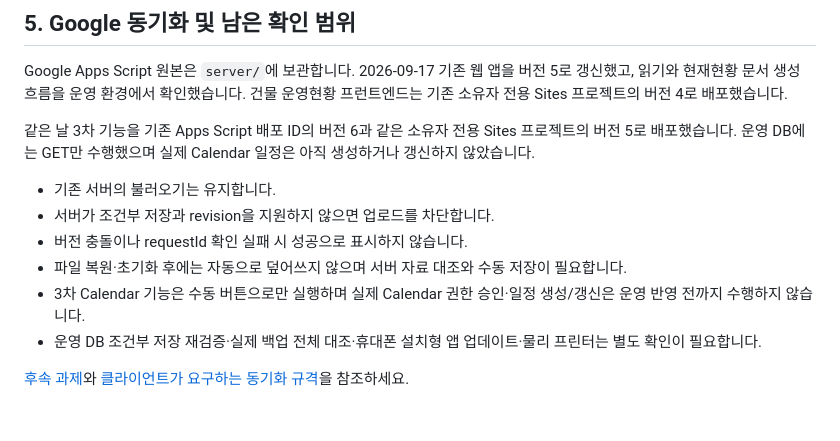
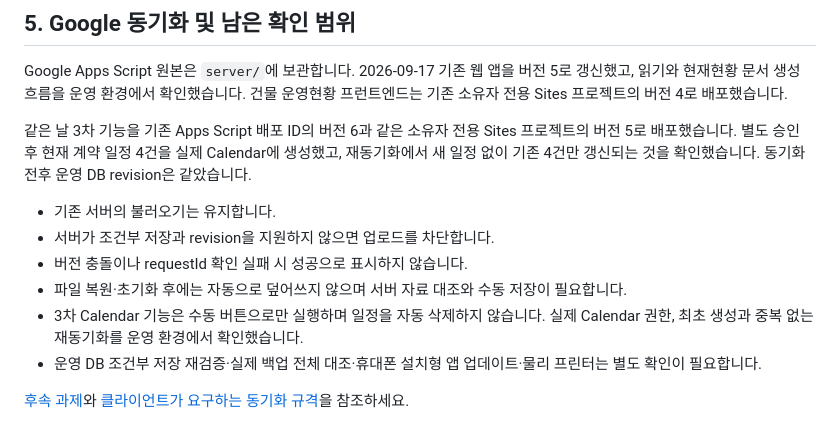
Before and after one commit to ldjkorea/rental-app-v1.4.0-private, a Markdown page: README.md, the part around the change. Drawn GitHub-style.

Commit message:
docs: record production calendar synchronization

```diff
--- a/README.md
+++ b/README.md
@@ -80,13 +80,13 @@ npm run test:all
 
 Google Apps Script 원본은 `server/`에 보관합니다. 2026-09-17 기존 웹 앱을 버전 5로 갱신했고, 읽기와 현재현황 문서 생성 흐름을 운영 환경에서 확인했습니다. 건물 운영현황 프런트엔드는 기존 소유자 전용 Sites 프로젝트의 버전 4로 배포했습니다.
 
-같은 날 3차 기능을 기존 Apps Script 배포 ID의 버전 6과 같은 소유자 전용 Sites 프로젝트의 버전 5로 배포했습니다. 운영 DB에는 GET만 수행했으며 실제 Calendar 일정은 아직 생성하거나 갱신하지 않았습니다.
+같은 날 3차 기능을 기존 Apps Script 배포 ID의 버전 6과 같은 소유자 전용 Sites 프로젝트의 버전 5로 배포했습니다. 별도 승인 후 현재 계약 일정 4건을 실제 Calendar에 생성했고, 재동기화에서 새 일정 없이 기존 4건만 갱신되는 것을 확인했습니다. 동기화 전후 운영 DB revision은 같았습니다.
 
 - 기존 서버의 불러오기는 유지합니다.
 - 서버가 조건부 저장과 revision을 지원하지 않으면 업로드를 차단합니다.
 - 버전 충돌이나 requestId 확인 실패 시 성공으로 표시하지 않습니다.
 - 파일 복원·초기화 후에는 자동으로 덮어쓰지 않으며 서버 자료 대조와 수동 저장이 필요합니다.
-- 3차 Calendar 기능은 수동 버튼으로만 실행하며 실제 Calendar 권한 승인·일정 생성/갱신은 운영 반영 전까지 수행하지 않습니다.
+- 3차 Calendar 기능은 수동 버튼으로만 실행하며 일정을 자동 삭제하지 않습니다. 실제 Calendar 권한, 최초 생성과 중복 없는 재동기화를 운영 환경에서 확인했습니다.
 - 운영 DB 조건부 저장 재검증·실제 백업 전체 대조·휴대폰 설치형 앱 업데이트·물리 프린터는 별도 확인이 필요합니다.
 
 [후속 과제](docs/ROADMAP.md)와 [클라이언트가 요구하는 동기화 규격](docs/GOOGLE_SYNC_CONTRACT.md)을 참조하세요.
```
Also changed, not shown: docs/CONTRACT_ALERT_CALENDAR_PHASE3.md (+2 -2 lines), docs/VALIDATION.md (+1 -1 lines).
